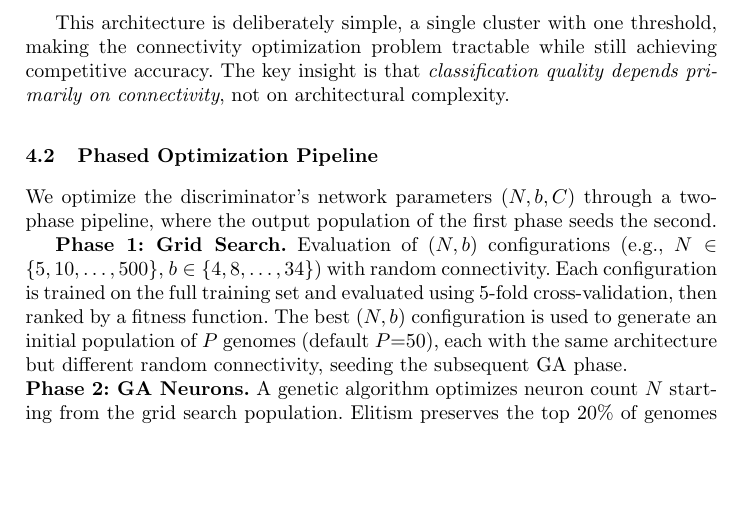
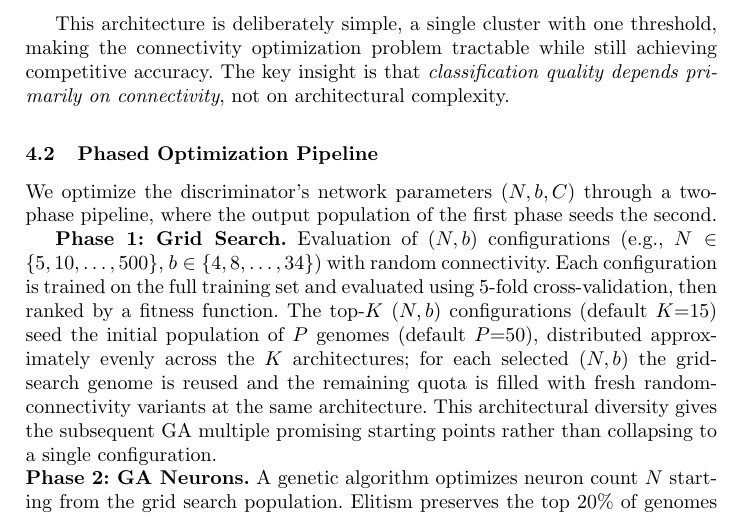
Before and after one commit to lacg/wnn, a LaTeX thesis (paper/main.tex): part of page 6 of 21, cut so that both start at the same text, the shorter picture padded with empty space. Compiled offline with pdfLaTeX.

Commit message:
Fix Phase 1 description: top-K seeds GA, not best single (N,b)
Code uses top_k=15 (default) grid configurations to seed the initial
GA population, distributed roughly evenly. Previous text claimed a
single best (N,b) with uniform architecture — inaccurate.

Co-Authored-By: Claude Opus 4.7 (1M context) <noreply@anthropic.com>

```diff
--- a/paper/main.tex
+++ b/paper/main.tex
@@ -456,10 +456,14 @@ seeds the second.
 configurations (e.g., $N \in \{5, 10, \ldots, 500\}$,
 $b \in \{4, 8, \ldots, 34\}$) with random connectivity. Each configuration
 is trained on the full training set and evaluated using 5-fold
-cross-validation, then ranked by a fitness function.  The best $(N, b)$
-configuration is used to generate an initial population of $P$ genomes
-(default $P{=}50$), each with the same architecture but different random
-connectivity, seeding the subsequent GA phase.
+cross-validation, then ranked by a fitness function.  The top-$K$
+$(N, b)$ configurations (default $K{=}15$) seed the initial population
+of $P$ genomes (default $P{=}50$), distributed approximately evenly
+across the $K$ architectures; for each selected $(N, b)$ the
+grid-search genome is reused and the remaining quota is filled with
+fresh random-connectivity variants at the same architecture. This
+architectural diversity gives the subsequent GA multiple promising
+starting points rather than collapsing to a single configuration.
 
 \noindent\textbf{Phase 2: GA Neurons.} A genetic algorithm optimizes neuron count
 $N$ starting from the grid search population.  Elitism preserves the top
```
Also changed, not shown: paper/main.pdf.
